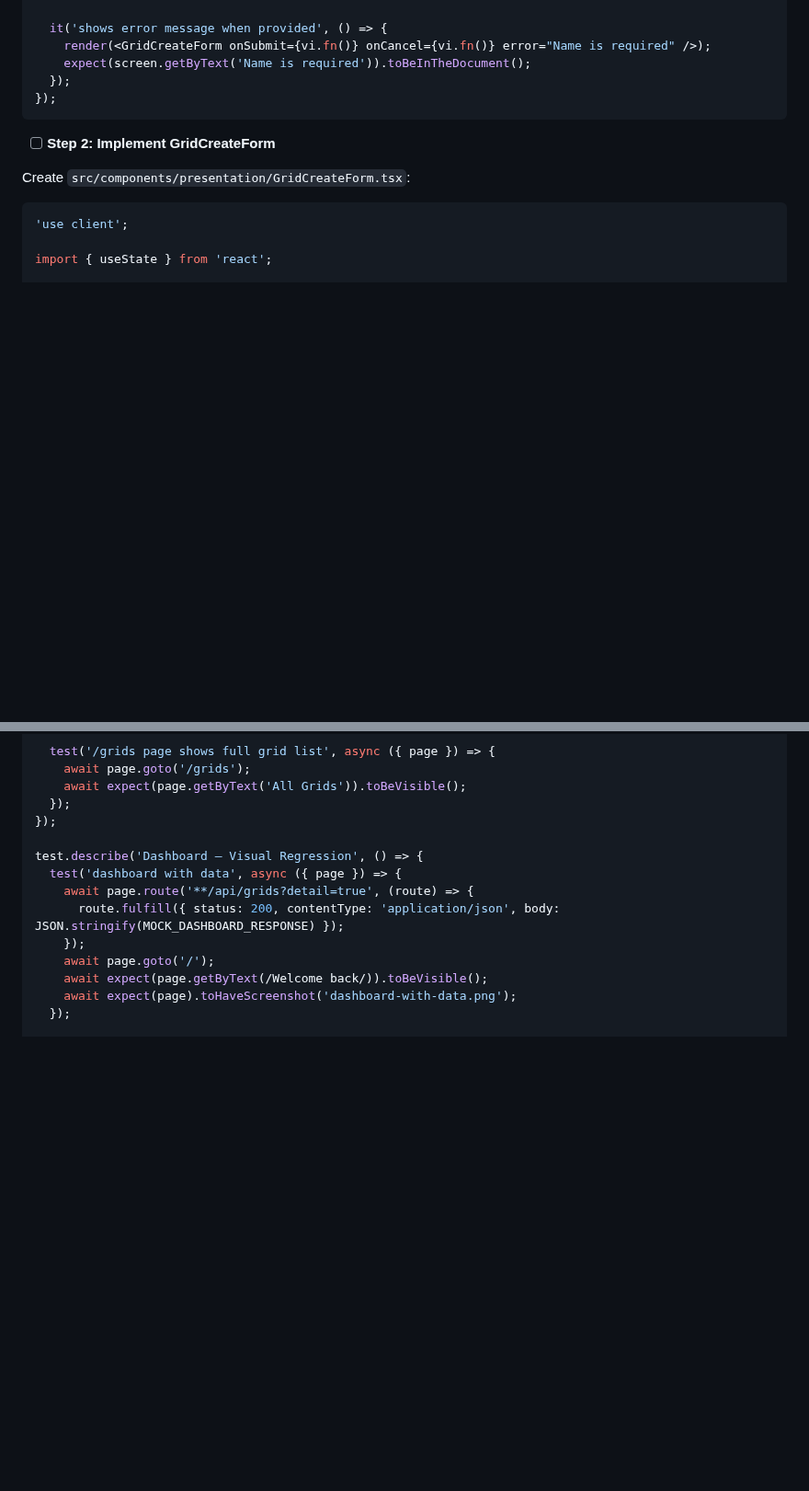
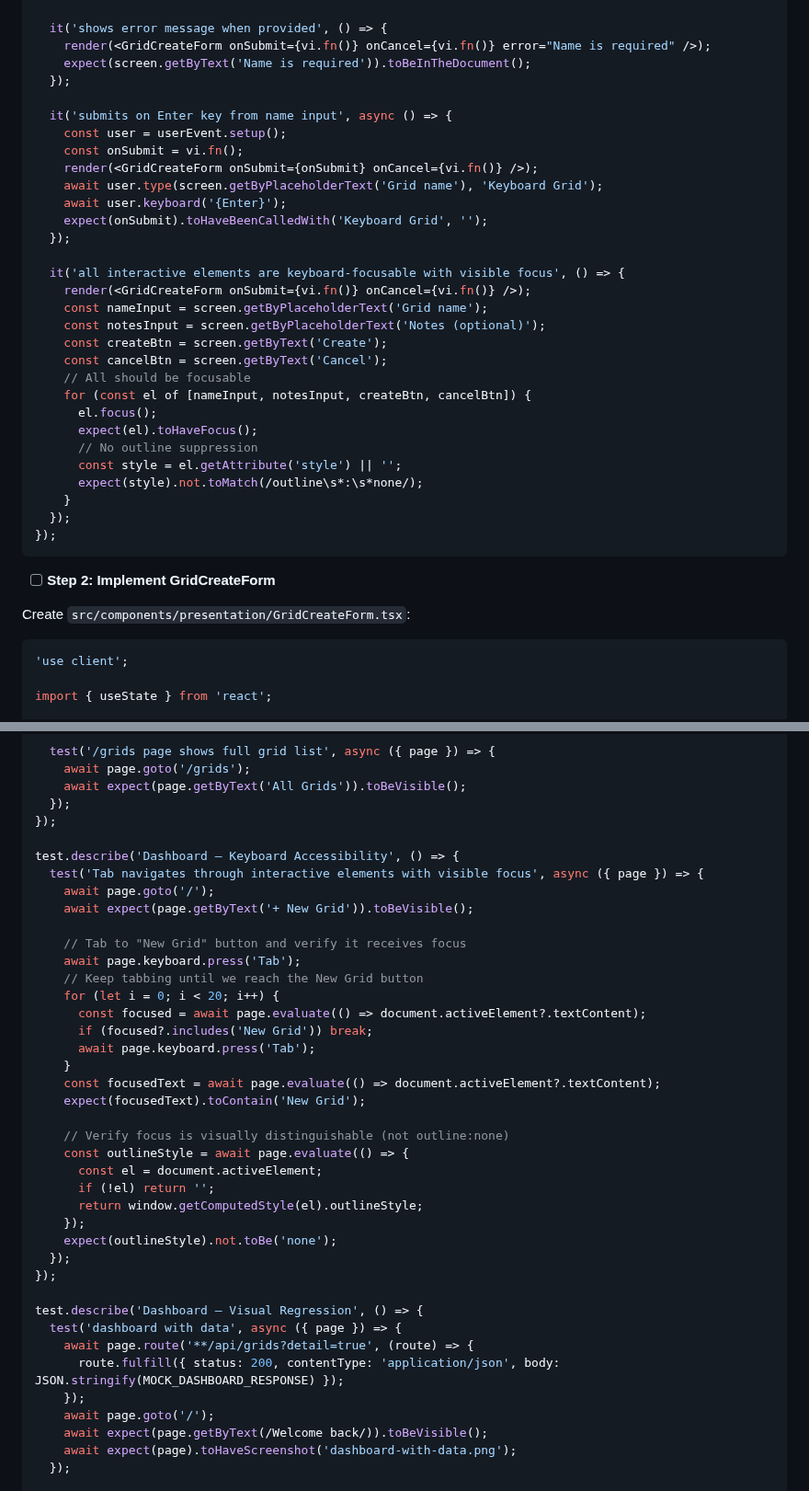
Before and after one commit to evilstickman/tessitura, a Markdown page: docs/plans/2026-03-19-m1.7-dashboard-ui.md, 2 parts joined by grey strips. Shown at 92% size. Rendered like a GitHub page; blank space fills up the shorter version.

Commit message:
docs: add accessibility checkpoints to M1.7 plan
- GridCreateForm: Enter key submit test, all elements keyboard-focusable
  with no outline suppression
- MyGridsPane: New Grid button keyboard-focusable and activatable via Enter
- E2E: Tab navigation reaches New Grid button with visible focus indicator

Co-Authored-By: Claude Opus 4.6 (1M context) <noreply@anthropic.com>

````diff
--- a/docs/plans/2026-03-19-m1.7-dashboard-ui.md
+++ b/docs/plans/2026-03-19-m1.7-dashboard-ui.md
@@ -809,6 +809,31 @@ describe('GridCreateForm', () => {
     render(<GridCreateForm onSubmit={vi.fn()} onCancel={vi.fn()} error="Name is required" />);
     expect(screen.getByText('Name is required')).toBeInTheDocument();
   });
+
+  it('submits on Enter key from name input', async () => {
+    const user = userEvent.setup();
+    const onSubmit = vi.fn();
+    render(<GridCreateForm onSubmit={onSubmit} onCancel={vi.fn()} />);
+    await user.type(screen.getByPlaceholderText('Grid name'), 'Keyboard Grid');
+    await user.keyboard('{Enter}');
+    expect(onSubmit).toHaveBeenCalledWith('Keyboard Grid', '');
+  });
+
+  it('all interactive elements are keyboard-focusable with visible focus', () => {
+    render(<GridCreateForm onSubmit={vi.fn()} onCancel={vi.fn()} />);
+    const nameInput = screen.getByPlaceholderText('Grid name');
+    const notesInput = screen.getByPlaceholderText('Notes (optional)');
+    const createBtn = screen.getByText('Create');
+    const cancelBtn = screen.getByText('Cancel');
+    // All should be focusable
+    for (const el of [nameInput, notesInput, createBtn, cancelBtn]) {
+      el.focus();
+      expect(el).toHaveFocus();
+      // No outline suppression
+      const style = el.getAttribute('style') || '';
+      expect(style).not.toMatch(/outline\s*:\s*none/);
+    }
+  });
 });
 ```
 
@@ -1808,6 +1844,32 @@ test.describe('Dashboard', () => {
   });
 });
 
+test.describe('Dashboard — Keyboard Accessibility', () => {
+  test('Tab navigates through interactive elements with visible focus', async ({ page }) => {
+    await page.goto('/');
+    await expect(page.getByText('+ New Grid')).toBeVisible();
+
+    // Tab to "New Grid" button and verify it receives focus
+    await page.keyboard.press('Tab');
+    // Keep tabbing until we reach the New Grid button
+    for (let i = 0; i < 20; i++) {
+      const focused = await page.evaluate(() => document.activeElement?.textContent);
+      if (focused?.includes('New Grid')) break;
+      await page.keyboard.press('Tab');
+    }
+    const focusedText = await page.evaluate(() => document.activeElement?.textContent);
+    expect(focusedText).toContain('New Grid');
+
+    // Verify focus is visually distinguishable (not outline:none)
+    const outlineStyle = await page.evaluate(() => {
+      const el = document.activeElement;
+      if (!el) return '';
+      return window.getComputedStyle(el).outlineStyle;
+    });
+    expect(outlineStyle).not.toBe('none');
+  });
+});
+
 test.describe('Dashboard — Visual Regression', () => {
   test('dashboard with data', async ({ page }) => {
     await page.route('**/api/grids?detail=true', (route) => {
````
Also changed, not shown: other parts of docs/plans/2026-03-19-m1.7-dashboard-ui.md (+11 -0 lines).
